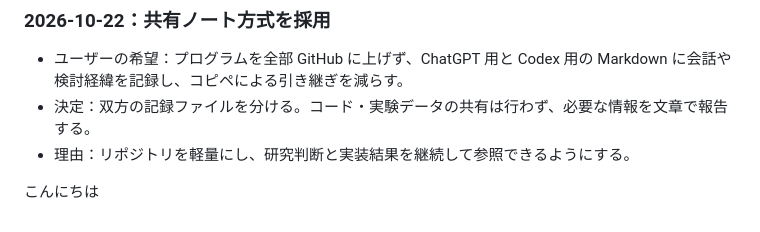
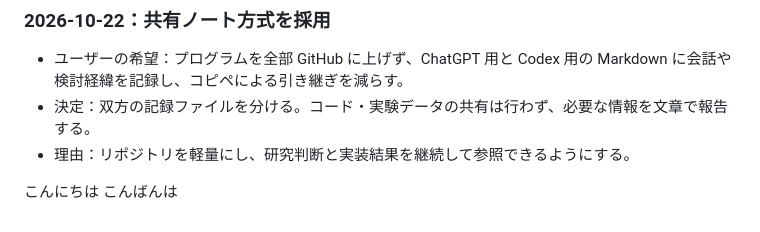
Before and after one commit to kotaromatsuo4-byte/kotaro-matsuo, a Markdown page: CHATGPT.md, the part around the change. Rendered like a GitHub page.

Commit message:
Append こんばんは to CHATGPT.md

```diff
--- a/CHATGPT.md
+++ b/CHATGPT.md
@@ -49,3 +49,4 @@ Codex が結果を返したら同じ ID で確認し、採用・修正・追加
 - 理由：リポジトリを軽量にし、研究判断と実装結果を継続して参照できるようにする。
 
 こんにちは
+こんばんは
```
